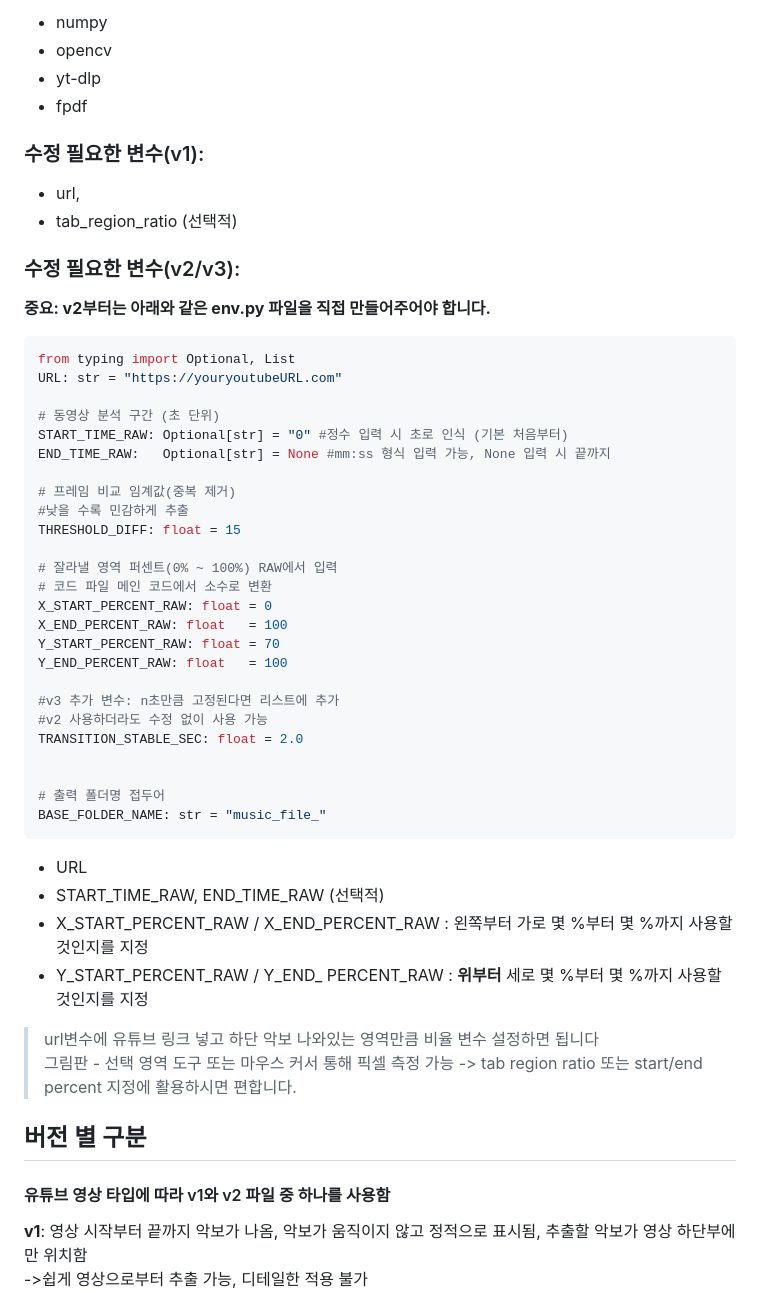
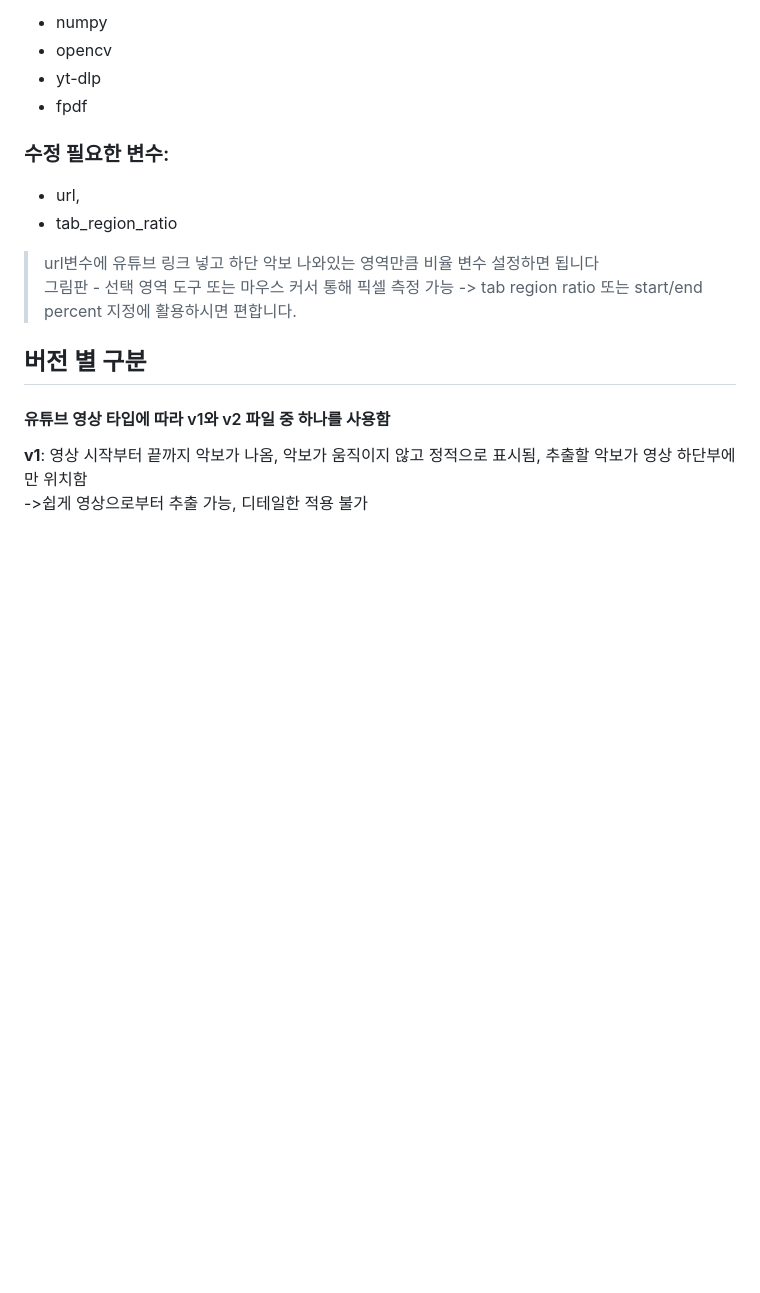
Before and after one commit to anoBand/youtube_score_capturer, a Markdown page: README.md, the part around one of its changes. Rendered like a GitHub page; blank space fills up the shorter version.

````diff
--- a/README.md
+++ b/README.md
@@ -48,43 +49,10 @@ temp_images 파일은 임시 저장용 폴더이므로, 사용하지 않으면
 * yt-dlp
 * fpdf
 
-### 수정 필요한 변수(v1):
+### 수정 필요한 변수:
+>
 * url,
-* tab_region_ratio (선택적)
-
-### 수정 필요한 변수(v2/v3):
-**중요: v2부터는 아래와 같은 env.py 파일을 직접 만들어주어야 합니다.**
-```python
-from typing import Optional, List
-URL: str = "https://youryoutubeURL.com"
-
-# 동영상 분석 구간 (초 단위)
-START_TIME_RAW: Optional[str] = "0" #정수 입력 시 초로 인식 (기본 처음부터)
-END_TIME_RAW:   Optional[str] = None #mm:ss 형식 입력 가능, None 입력 시 끝까지
-
-# 프레임 비교 임계값(중복 제거)
-#낮을 수록 민감하게 추출
-THRESHOLD_DIFF: float = 15
-
-# 잘라낼 영역 퍼센트(0% ~ 100%) RAW에서 입력
-# 코드 파일 메인 코드에서 소수로 변환
-X_START_PERCENT_RAW: float = 0
-X_END_PERCENT_RAW: float   = 100
-Y_START_PERCENT_RAW: float = 70
-Y_END_PERCENT_RAW: float   = 100
-
-#v3 추가 변수: n초만큼 고정된다면 리스트에 추가
-#v2 사용하더라도 수정 없이 사용 가능
-TRANSITION_STABLE_SEC: float = 2.0
-
-
-# 출력 폴더명 접두어
-BASE_FOLDER_NAME: str = "music_file_"
-```
-* URL
-* START_TIME_RAW, END_TIME_RAW (선택적)
-* X_START_PERCENT_RAW / X_END_PERCENT_RAW : 왼쪽부터 가로 몇 %부터 몇 %까지 사용할 것인지를 지정
-* Y_START_PERCENT_RAW / Y_END_ PERCENT_RAW : **위부터** 세로 몇 %부터 몇 %까지 사용할 것인지를 지정
+* tab_region_ratio
 
 > url변수에 유튜브 링크 넣고 하단 악보 나와있는 영역만큼 비율 변수 설정하면 됩니다
 > 그림판 - 선택 영역 도구 또는 마우스 커서 통해 픽셀 측정 가능 -> tab region ratio 또는 start/end percent 지정에 활용하시면 편합니다.
````
Also changed, not shown: other parts of README.md (+6 -5 lines).
